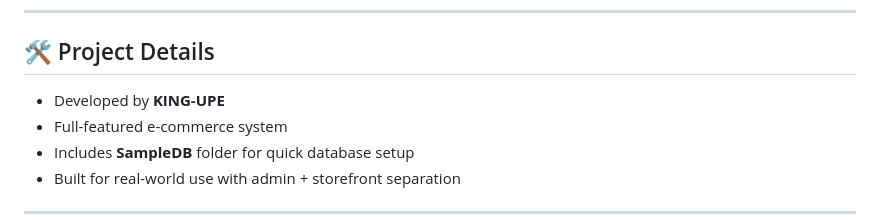
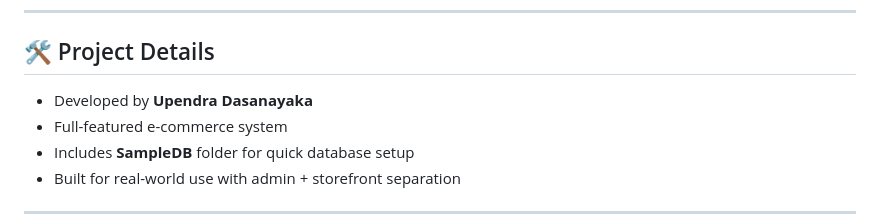
Before and after one commit to KING-UPE/PhoneMart, a Markdown page: README.md, the part around the change. GitHub-like rendering.

Commit message:
Update developer name in project details

```diff
--- a/README.md
+++ b/README.md
@@ -107,7 +107,7 @@ Maintain the store structure and presentation:
 
 ## 🛠️ Project Details
 
-- Developed by **KING-UPE**
+- Developed by **Upendra Dasanayaka**
 - Full-featured e-commerce system
 - Includes **SampleDB** folder for quick database setup
 - Built for real-world use with admin + storefront separation
```
